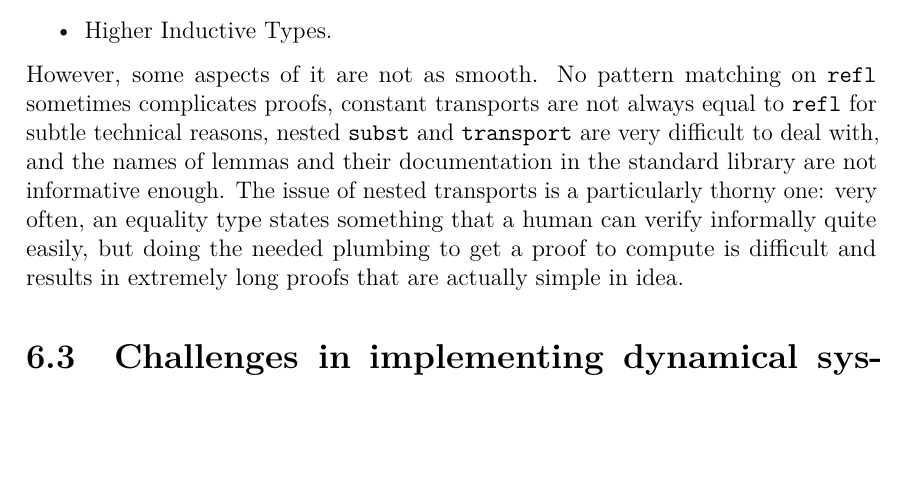
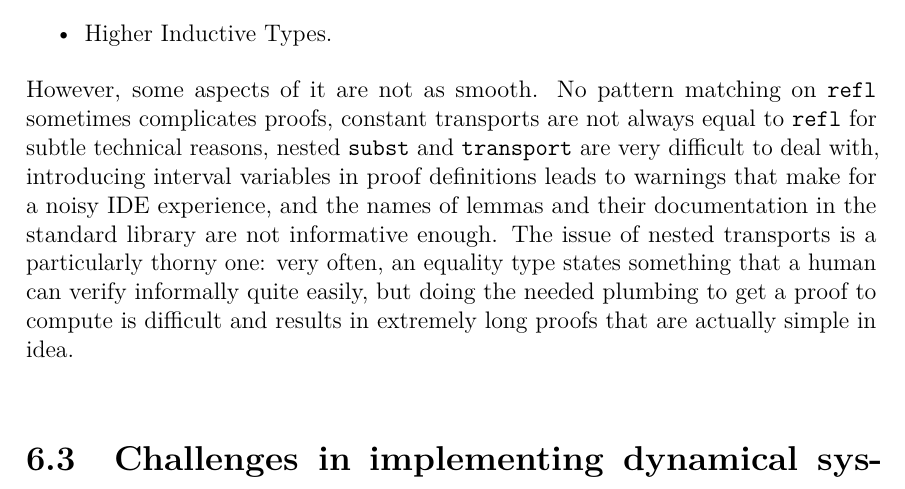
Before and after one commit to amuricys/polynomial-functors, a LaTeX thesis (thesis_text/Main.tex, which reads thesis_text/include/Discussion.tex): part of page 88 of 108, cut so that both start at the same text, the shorter picture padded with empty space. Compiled offline with pdfLaTeX.

Commit message:
Reds when proving

```diff
--- a/thesis_text/include/Discussion.tex
+++ b/thesis_text/include/Discussion.tex
@@ -23,7 +23,7 @@ Cubical Agda provides some very useful features, such as:
     \item Higher Inductive Types.
 \end{itemize}
 
-However, some aspects of it are not as smooth. No pattern matching on \texttt{refl} sometimes complicates proofs, constant transports are not always equal to \texttt{refl} for subtle technical reasons, nested \texttt{subst} and \texttt{transport} are very difficult to deal with, and the names of lemmas and their documentation in the standard library are not informative enough. The issue of nested transports is a particularly thorny one: very often, an equality type states something that a human can verify informally quite easily, but doing the needed plumbing to get a proof to compute is difficult and results in extremely long proofs that are actually simple in idea.
+However, some aspects of it are not as smooth. No pattern matching on \texttt{refl} sometimes complicates proofs, constant transports are not always equal to \texttt{refl} for subtle technical reasons, nested \texttt{subst} and \texttt{transport} are very difficult to deal with, introducing interval variables in proof definitions leads to warnings that make for a noisy IDE experience, and the names of lemmas and their documentation in the standard library are not informative enough. The issue of nested transports is a particularly thorny one: very often, an equality type states something that a human can verify informally quite easily, but doing the needed plumbing to get a proof to compute is difficult and results in extremely long proofs that are actually simple in idea.
 
 \section{Challenges in implementing dynamical systems}
 The implementation of a couple of dynamical systems has led us, the authors of the thesis, to an impression of how it is to use polynomial functors in a practical implementation. A few different aspects stand out when it comes to writing dynamical systems in Agda using polynomial functors.
```
